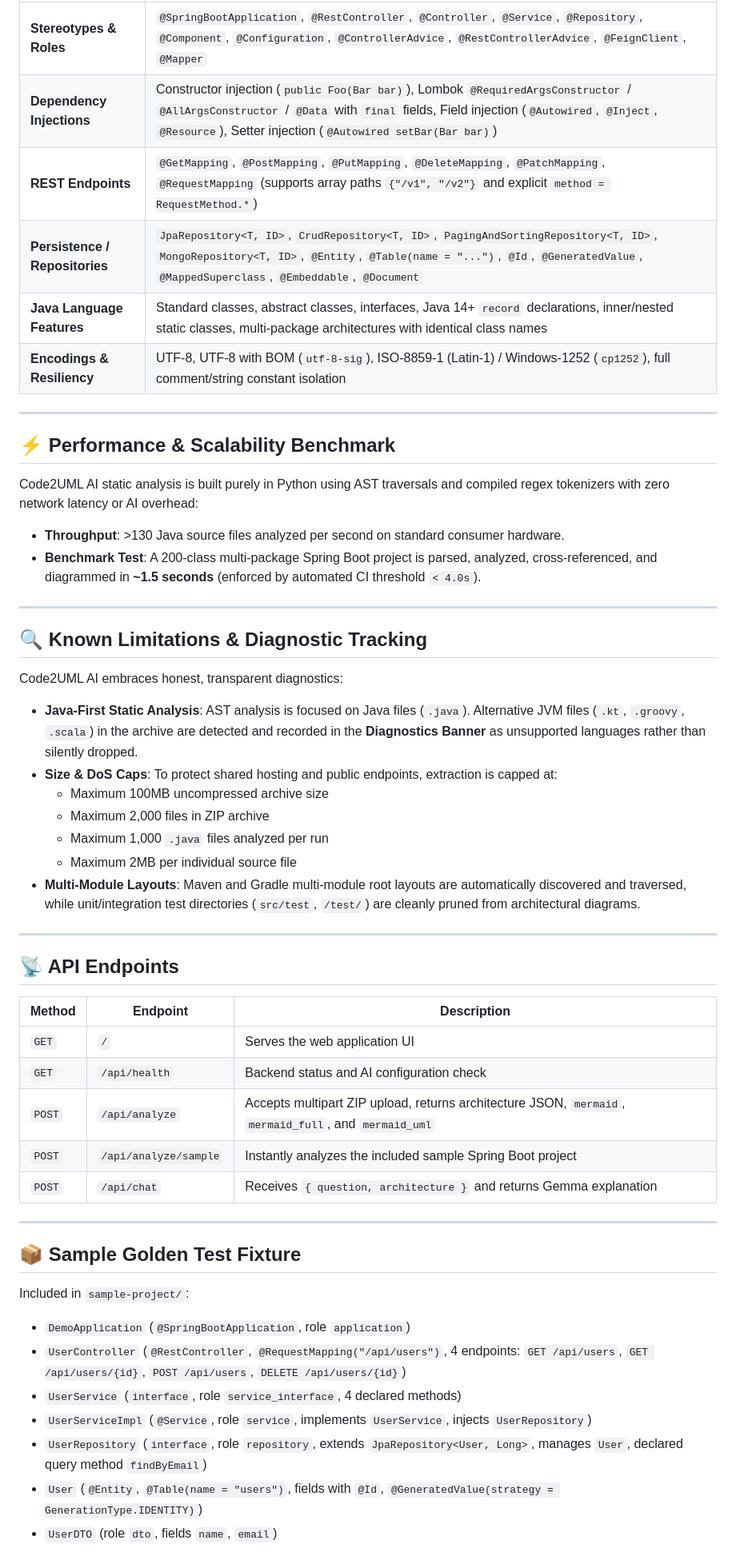
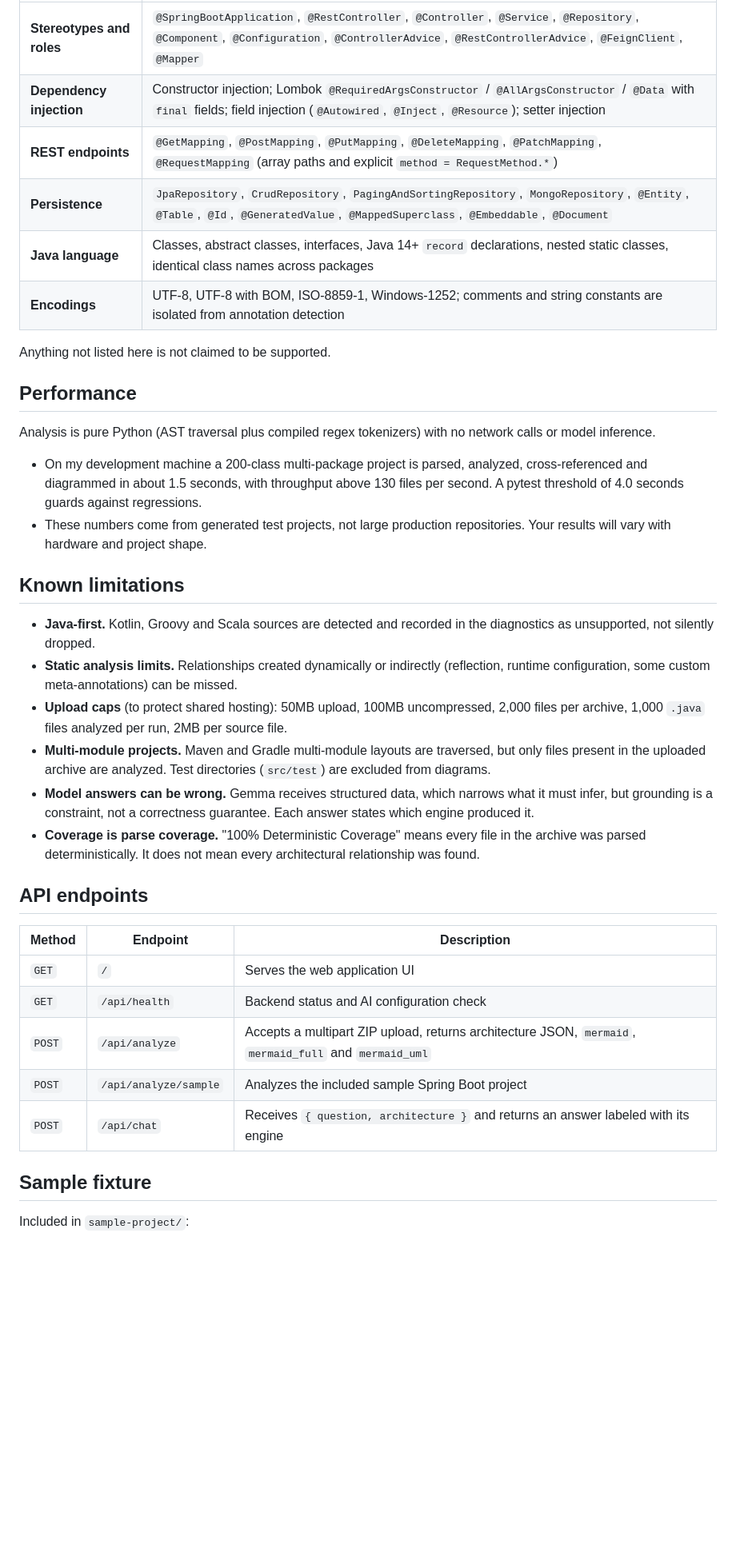
Before and after one commit to shraddhaa09/code2uml, a Markdown page: README.md, the part around one of its changes. Shown at 80% size. Rendered like a GitHub page; blank space fills up the shorter version.

```diff
--- a/README.md
+++ b/README.md
@@ -162,55 +224,40 @@ Code2UML AI supports a wide range of real-world Spring Boot architectural constr
 |---|---|
-| **Stereotypes & Roles** | `@SpringBootApplication`, `@RestController`, `@Controller`, `@Service`, `@Repository`, `@Component`, `@Configuration`, `@ControllerAdvice`, `@RestControllerAdvice`, `@FeignClient`, `@Mapper` |
-| **Dependency Injections** | Constructor injection (`public Foo(Bar bar)`), Lombok `@RequiredArgsConstructor` / `@AllArgsConstructor` / `@Data` with `final` fields, Field injection (`@Autowired`, `@Inject`, `@Resource`), Setter injection (`@Autowired setBar(Bar bar)`) |
-| **REST Endpoints** | `@GetMapping`, `@PostMapping`, `@PutMapping`, `@DeleteMapping`, `@PatchMapping`, `@RequestMapping` (supports array paths `{"/v1", "/v2"}` and explicit `method = RequestMethod.*`) |
-| **Persistence / Repositories** | `JpaRepository<T, ID>`, `CrudRepository<T, ID>`, `PagingAndSortingRepository<T, ID>`, `MongoRepository<T, ID>`, `@Entity`, `@Table(name = "...")`, `@Id`, `@GeneratedValue`, `@MappedSuperclass`, `@Embeddable`, `@Document` |
-| **Java Language Features** | Standard classes, abstract classes, interfaces, Java 14+ `record` declarations, inner/nested static classes, multi-package architectures with identical class names |
-| **Encodings & Resiliency** | UTF-8, UTF-8 with BOM (`utf-8-sig`), ISO-8859-1 (Latin-1) / Windows-1252 (`cp1252`), full comment/string constant isolation |
+| **Stereotypes and roles** | `@SpringBootApplication`, `@RestController`, `@Controller`, `@Service`, `@Repository`, `@Component`, `@Configuration`, `@ControllerAdvice`, `@RestControllerAdvice`, `@FeignClient`, `@Mapper` |
+| **Dependency injection** | Constructor injection; Lombok `@RequiredArgsConstructor` / `@AllArgsConstructor` / `@Data` with `final` fields; field injection (`@Autowired`, `@Inject`, `@Resource`); setter injection |
+| **REST endpoints** | `@GetMapping`, `@PostMapping`, `@PutMapping`, `@DeleteMapping`, `@PatchMapping`, `@RequestMapping` (array paths and explicit `method = RequestMethod.*`) |
+| **Persistence** | `JpaRepository`, `CrudRepository`, `PagingAndSortingRepository`, `MongoRepository`, `@Entity`, `@Table`, `@Id`, `@GeneratedValue`, `@MappedSuperclass`, `@Embeddable`, `@Document` |
+| **Java language** | Classes, abstract classes, interfaces, Java 14+ `record` declarations, nested static classes, identical class names across packages |
+| **Encodings** | UTF-8, UTF-8 with BOM, ISO-8859-1, Windows-1252; comments and string constants are isolated from annotation detection |
 
----
+Anything not listed here is not claimed to be supported.
 
-## ⚡ Performance & Scalability Benchmark
+## Performance
 
-Code2UML AI static analysis is built purely in Python using AST traversals and compiled regex tokenizers with zero network latency or AI overhead:
+Analysis is pure Python (AST traversal plus compiled regex tokenizers) with no network calls or model inference.
 
-* **Throughput**: >130 Java source files analyzed per second on standard consumer hardware.
-* **Benchmark Test**: A 200-class multi-package Spring Boot project is parsed, analyzed, cross-referenced, and diagrammed in **~1.5 seconds** (enforced by automated CI threshold `< 4.0s`).
+- On my development machine a 200-class multi-package project is parsed, analyzed, cross-referenced and diagrammed in about 1.5 seconds, with throughput above 130 files per second. A pytest threshold of 4.0 seconds guards against regressions.
+- These numbers come from generated test projects, not large production repositories. Your results will vary with hardware and project shape.
 
----
+## Known limitations
 
-## 🔍 Known Limitations & Diagnostic Tracking
+- **Java-first.** Kotlin, Groovy and Scala sources are detected and recorded in the diagnostics as unsupported, not silently dropped.
+- **Static analysis limits.** Relationships created dynamically or indirectly (reflection, runtime configuration, some custom meta-annotations) can be missed.
+- **Upload caps** (to protect shared hosting): 50MB upload, 100MB uncompressed, 2,000 files per archive, 1,000 `.java` files analyzed per run, 2MB per source file.
+- **Multi-module projects.** Maven and Gradle multi-module layouts are traversed, but only files present in the uploaded archive are analyzed. Test directories (`src/test`) are excluded from diagrams.
+- **Model answers can be wrong.** Gemma receives structured data, which narrows what it must infer, but grounding is a constraint, not a correctness guarantee. Each answer states which engine produced it.
+- **Coverage is parse coverage.** "100% Deterministic Coverage" means every file in the archive was parsed deterministically. It does not mean every architectural relationship was found.
 
-Code2UML AI embraces honest, transparent diagnostics:
-* **Java-First Static Analysis**: AST analysis is focused on Java files (`.java`). Alternative JVM files (`.kt`, `.groovy`, `.scala`) in the archive are detected and recorded in the **Diagnostics Banner** as unsupported languages rather than silently dropped.
-* **Size & DoS Caps**: To protect shared hosting and public endpoints, extraction is capped at:
-  * Maximum 100MB uncompressed archive size
-  * Maximum 2,000 files in ZIP archive
-  * Maximum 1,000 `.java` files analyzed per run
-  * Maximum 2MB per individual source file
-* **Multi-Module Layouts**: Maven and Gradle multi-module root layouts are automatically discovered and traversed, while unit/integration test directories (`src/test`, `/test/`) are cleanly pruned from architectural diagrams.
-
----
-
-## 📡 API Endpoints
+## API endpoints
 
 | Method | Endpoint | Description |
 |---|---|---|
 | `GET` | `/` | Serves the web application UI |
 | `GET` | `/api/health` | Backend status and AI configuration check |
-| `POST` | `/api/analyze` | Accepts multipart ZIP upload, returns architecture JSON, `mermaid`, `mermaid_full`, and `mermaid_uml` |
-| `POST` | `/api/analyze/sample` | Instantly analyzes the included sample Spring Boot project |
-| `POST` | `/api/chat` | Receives `{ question, architecture }` and returns Gemma explanation |
+| `POST` | `/api/analyze` | Accepts a multipart ZIP upload, returns architecture JSON, `mermaid`, `mermaid_full` and `mermaid_uml` |
+| `POST` | `/api/analyze/sample` | Analyzes the included sample Spring Boot project |
+| `POST` | `/api/chat` | Receives `{ question, architecture }` and returns an answer labeled with its engine |
 
----
-
-## 📦 Sample Golden Test Fixture
+## Sample fixture
 
 Included in `sample-project/`:
-* `DemoApplication` (`@SpringBootApplication`, role `application`)
-* `UserController` (`@RestController`, `@RequestMapping("/api/users")`, 4 endpoints: `GET /api/users`, `GET /api/users/{id}`, `POST /api/users`, `DELETE /api/users/{id}`)
-* `UserService` (`interface`, role `service_interface`, 4 declared methods)
-* `UserServiceImpl` (`@Service`, role `service`, implements `UserService`, injects `UserRepository`)
-* `UserRepository` (`interface`, role `repository`, extends `JpaRepository<User, Long>`, manages `User`, declared query method `findByEmail`)
-* `User` (`@Entity`, `@Table(name = "users")`, fields with `@Id`, `@GeneratedValue(strategy = GenerationType.IDENTITY)`)
-* `UserDTO` (role `dto`, fields `name`, `email`)
 
```
Also changed, not shown: other parts of README.md (+186 -95 lines).
